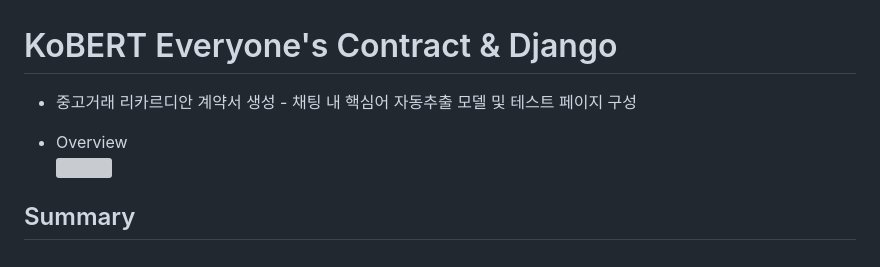
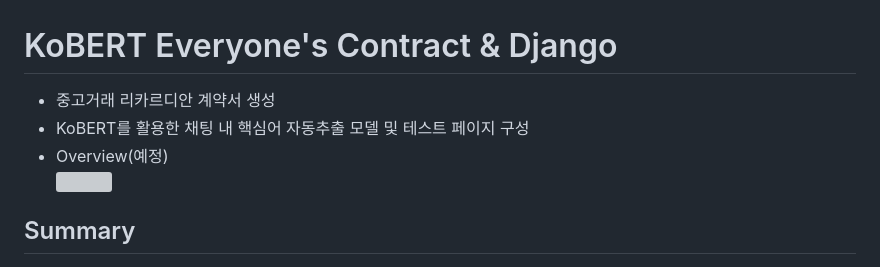
Before and after one commit to Seohee-Kim/Everyone-Contract, a Markdown page: README.md, the part around the change. Drawn GitHub-style; grey boxes are pictures that could not be loaded.

```diff
--- a/README.md
+++ b/README.md
@@ -1,7 +1,7 @@
 # KoBERT Everyone's Contract & Django
-* 중고거래 리카르디안 계약서 생성 - 채팅 내 핵심어 자동추출 모델 및 테스트 페이지 구성
-
-* Overview
+* 중고거래 리카르디안 계약서 생성
+* KoBERT를 활용한 채팅 내 핵심어 자동추출 모델 및 테스트 페이지 구성
+* Overview(예정)
 <img> </br></br>
 
 ## Summary
```
